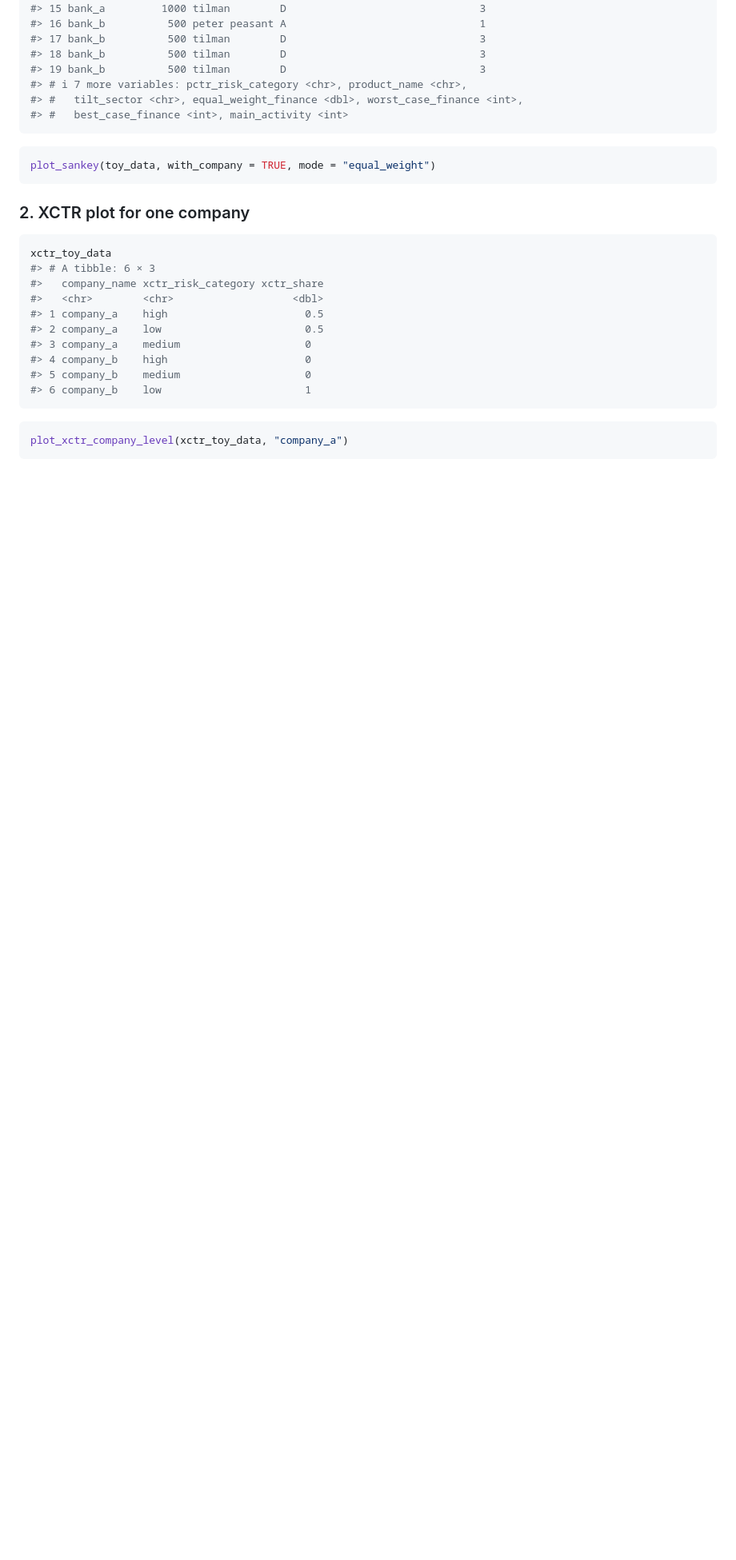
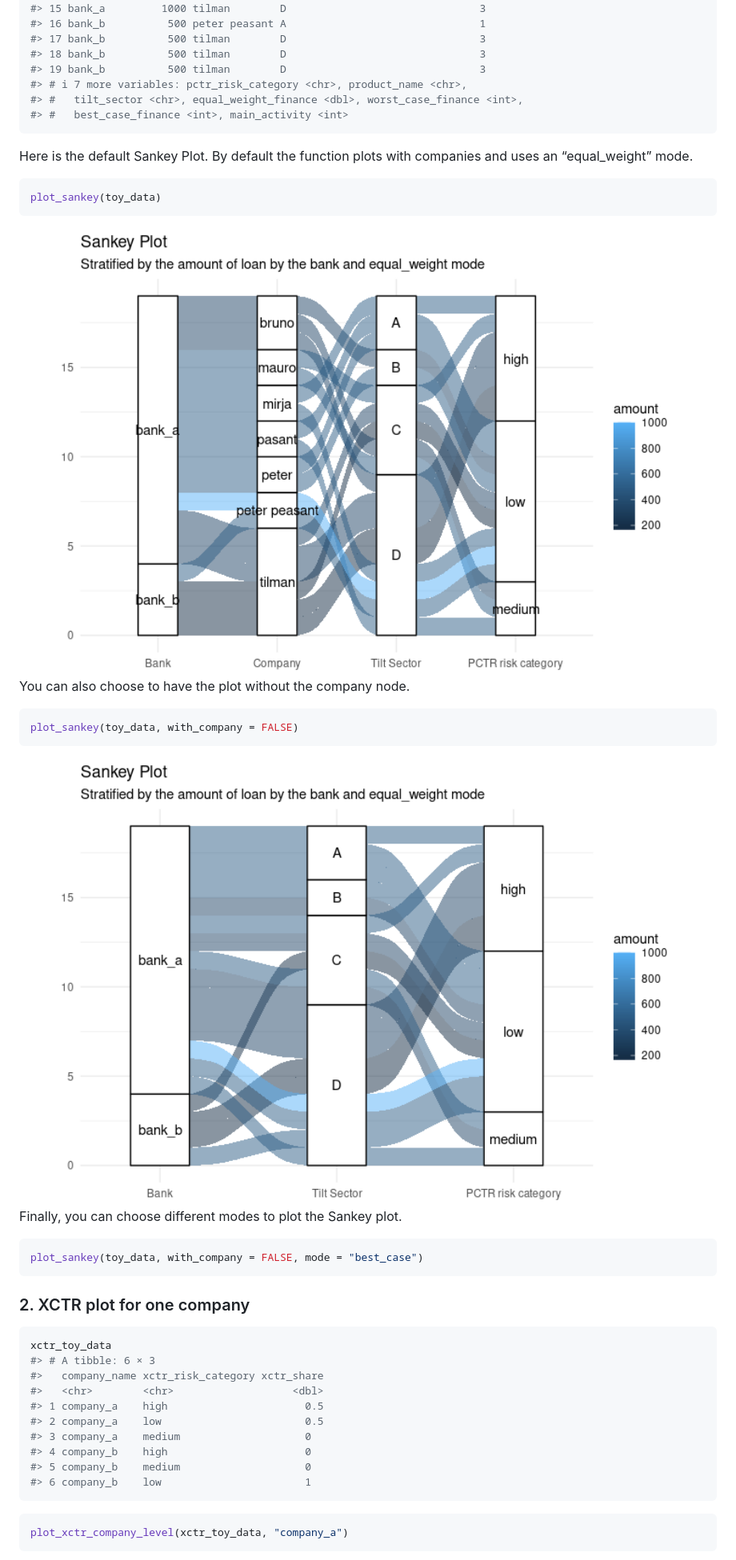
Before and after one commit to 2DegreesInvesting/tiltPlot, a Markdown page: README.md, the part around the change printed below. Shown: that part at 80% size. GitHub-like rendering; pictures changed too: man/figures/README-unnamed-chunk-4-1.png (added), man/figures/README-unnamed-chunk-5-1.png (added); blank space fills up the shorter version.

Commit message:
added examples in the README file for Sankey plot

````diff
--- a/README.md
+++ b/README.md
@@ -53,8 +53,27 @@ toy_data
 #> #   best_case_finance <int>, main_activity <int>
 ```
 
+Here is the default Sankey Plot. By default the function plots with
+companies and uses an “equal_weight” mode.
+
 ``` r
-plot_sankey(toy_data, with_company = TRUE, mode = "equal_weight")
+plot_sankey(toy_data)
+```
+
+<img src="man/figures/README-unnamed-chunk-4-1.png" width="100%" />
+
+You can also choose to have the plot without the company node.
+
+``` r
+plot_sankey(toy_data, with_company = FALSE)
+```
+
+<img src="man/figures/README-unnamed-chunk-5-1.png" width="100%" />
+
+Finally, you can choose different modes to plot the Sankey plot.
+
+``` r
+plot_sankey(toy_data, with_company = FALSE, mode = "best_case")
 ```
 
 ### 2. XCTR plot for one company
````
Also changed, not shown: other parts of README.md (+1 -1 lines), man/figures/README-unnamed-chunk-8-1.png (added).
